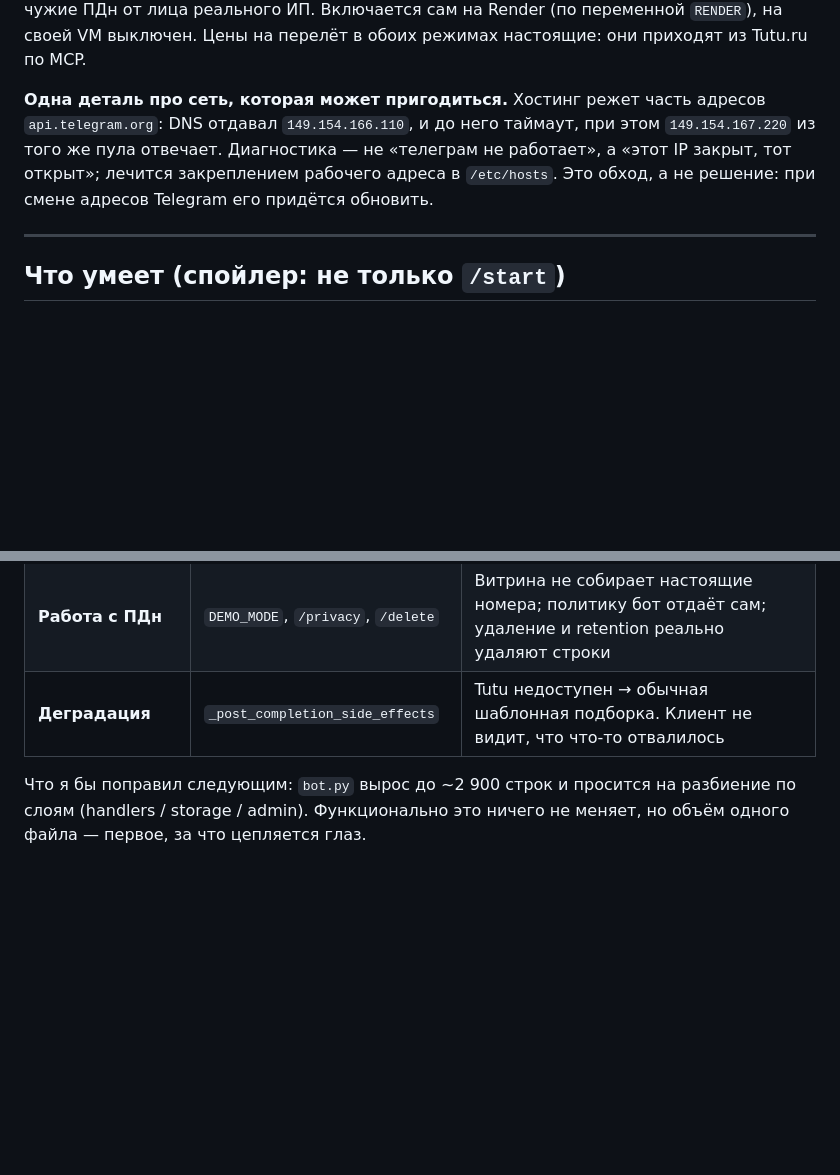
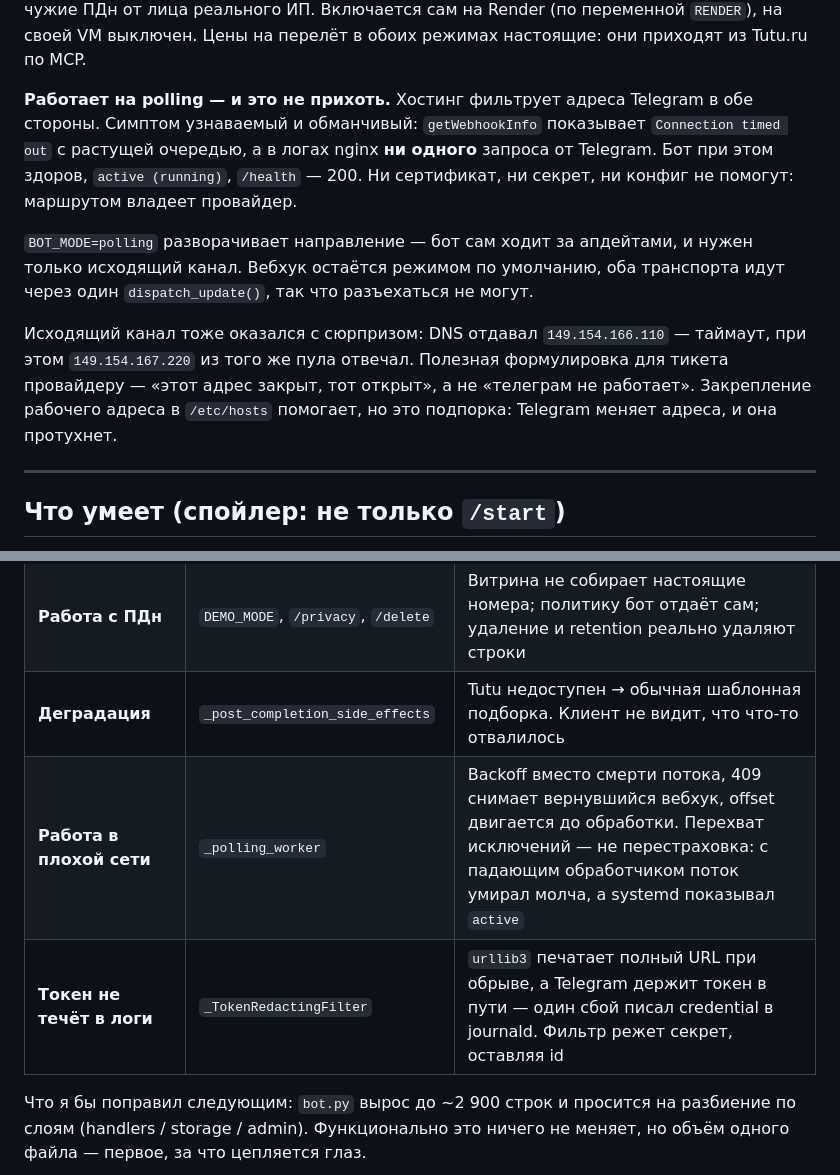
Before and after one commit to r0meo-1/turbot-arhangelsk, a Markdown page: README.md, 2 parts joined by grey strips. GitHub-like rendering; blank space fills up the shorter version.

Commit message:
Describe the transport the bot actually runs on.
It runs on polling, because the host filters Telegram both ways. The README
still framed the /etc/hosts pin as the fix; that is the stopgap for outbound,
and it does nothing for inbound delivery.

Adds the poller and the log-redaction filter to the reviewer map — both exist
for reasons worth reading.

Co-Authored-By: Claude <noreply@anthropic.com>

```diff
--- a/README.md
+++ b/README.md
@@ -45,12 +45,21 @@ Render, где первый запрос стабильно не укладыв
 Render (по переменной `RENDER`), на своей VM выключен. Цены на перелёт в обоих
 режимах настоящие: они приходят из Tutu.ru по MCP.
 
-**Одна деталь про сеть, которая может пригодиться.** Хостинг режет часть
-адресов `api.telegram.org`: DNS отдавал `149.154.166.110`, и до него таймаут,
-при этом `149.154.167.220` из того же пула отвечает. Диагностика — не «телеграм
-не работает», а «этот IP закрыт, тот открыт»; лечится закреплением рабочего
-адреса в `/etc/hosts`. Это обход, а не решение: при смене адресов Telegram его
-придётся обновить.
+**Работает на polling — и это не прихоть.** Хостинг фильтрует адреса Telegram
+в обе стороны. Симптом узнаваемый и обманчивый: `getWebhookInfo` показывает
+`Connection timed out` с растущей очередью, а в логах nginx **ни одного**
+запроса от Telegram. Бот при этом здоров, `active (running)`, `/health` — 200.
+Ни сертификат, ни секрет, ни конфиг не помогут: маршрутом владеет провайдер.
+
+`BOT_MODE=polling` разворачивает направление — бот сам ходит за апдейтами, и
+нужен только исходящий канал. Вебхук остаётся режимом по умолчанию, оба
+транспорта идут через один `dispatch_update()`, так что разъехаться не могут.
+
+Исходящий канал тоже оказался с сюрпризом: DNS отдавал `149.154.166.110` —
+таймаут, при этом `149.154.167.220` из того же пула отвечал. Полезная
+формулировка для тикета провайдеру — «этот адрес закрыт, тот открыт», а не
+«телеграм не работает». Закрепление рабочего адреса в `/etc/hosts` помогает,
+но это подпорка: Telegram меняет адреса, и она протухнет.
 
 ---
 
@@ -273,6 +282,8 @@ Lead = телефон и параметры поездки. Поэтому:
 | **Почему `--workers 1`** | `Procfile`, `Dockerfile`, README выше | Сессии и дедуп живут в памяти процесса. Ограничение осознанное и задокументировано, чтобы никто не «отмасштабировал» |
 | **Работа с ПДн** | `DEMO_MODE`, `/privacy`, `/delete` | Витрина не собирает настоящие номера; политику бот отдаёт сам; удаление и retention реально удаляют строки |
 | **Деградация** | `_post_completion_side_effects` | Tutu недоступен → обычная шаблонная подборка. Клиент не видит, что что-то отвалилось |
+| **Работа в плохой сети** | `_polling_worker` | Backoff вместо смерти потока, 409 снимает вернувшийся вебхук, offset двигается до обработки. Перехват исключений — не перестраховка: с падающим обработчиком поток умирал молча, а systemd показывал `active` |
+| **Токен не течёт в логи** | `_TokenRedactingFilter` | `urllib3` печатает полный URL при обрыве, а Telegram держит токен в пути — один сбой писал credential в journald. Фильтр режет секрет, оставляя id |
 
 Что я бы поправил следующим: `bot.py` вырос до ~2 900 строк и просится на
 разбиение по слоям (handlers / storage / admin). Функционально это ничего не
```
